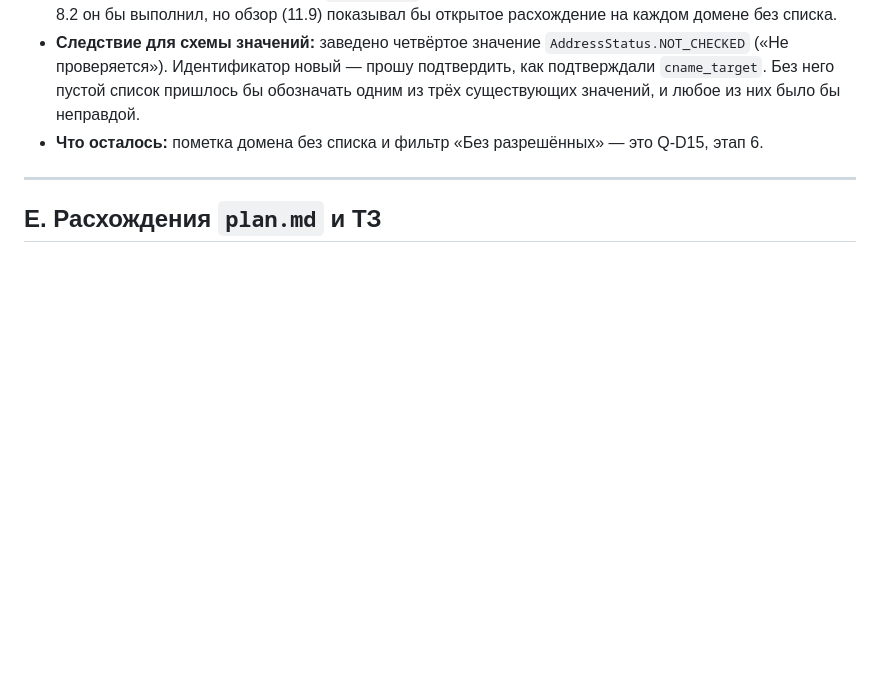
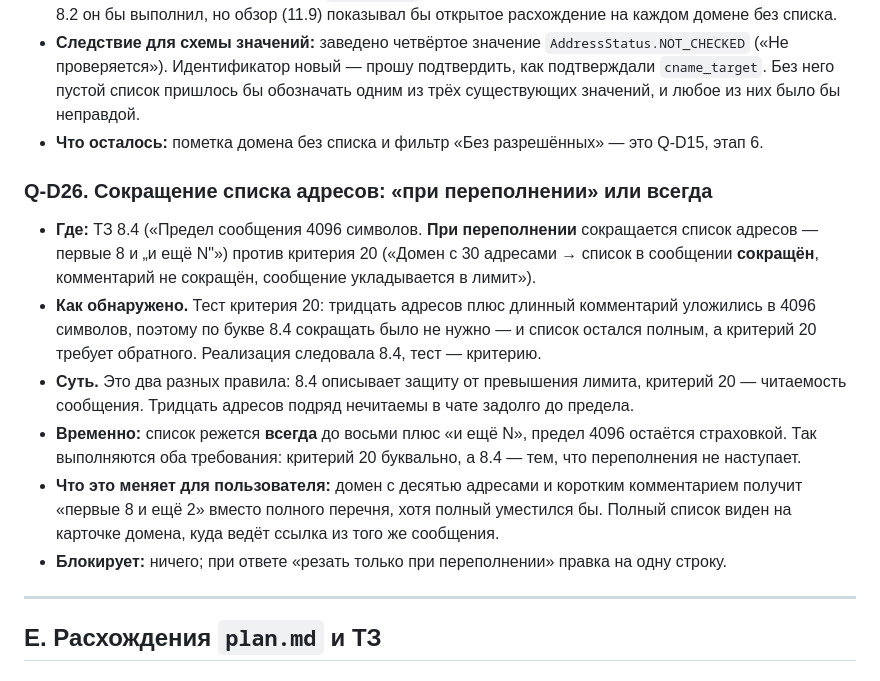
Before and after one commit to volstr/dns_monitor, a Markdown page: docs/questions.md, the part around the change. Rendered like a GitHub page; blank space fills up the shorter version.

Commit message:
docs: заведён Q-D26 о сокращении списка адресов
8.4 велит сокращать список «при переполнении», критерий 20 требует сокращения у домена с
тридцатью адресами безусловно. Поймано тестом: тридцать адресов с длинным комментарием уложились
в лимит, и по букве 8.4 сокращать было не нужно.

Временно режем всегда — так выполняются оба требования. Названа и цена: домен с десятью адресами
получит «первые 8 и ещё 2», хотя полный список уместился бы.

Co-Authored-By: Claude Opus 5 <noreply@anthropic.com>
Claude-Session: https://claude.ai/code/session_01LvkAEYuGd1wEH4CYp41wDY

```diff
--- a/docs/questions.md
+++ b/docs/questions.md
@@ -946,6 +946,23 @@
   из них было бы неправдой.
 - **Что осталось:** пометка домена без списка и фильтр «Без разрешённых» — это Q-D15, этап 6.
 
+### Q-D26. Сокращение списка адресов: «при переполнении» или всегда
+- **Где:** ТЗ 8.4 («Предел сообщения 4096 символов. **При переполнении** сокращается список
+  адресов — первые 8 и „и ещё N"») против критерия 20 («Домен с 30 адресами → список в сообщении
+  **сокращён**, комментарий не сокращён, сообщение укладывается в лимит»).
+- **Как обнаружено.** Тест критерия 20: тридцать адресов плюс длинный комментарий уложились
+  в 4096 символов, поэтому по букве 8.4 сокращать было не нужно — и список остался полным,
+  а критерий 20 требует обратного. Реализация следовала 8.4, тест — критерию.
+- **Суть.** Это два разных правила: 8.4 описывает защиту от превышения лимита, критерий 20 —
+  читаемость сообщения. Тридцать адресов подряд нечитаемы в чате задолго до предела.
+- **Временно:** список режется **всегда** до восьми плюс «и ещё N», предел 4096 остаётся
+  страховкой. Так выполняются оба требования: критерий 20 буквально, а 8.4 — тем, что переполнения
+  не наступает.
+- **Что это меняет для пользователя:** домен с десятью адресами и коротким комментарием получит
+  «первые 8 и ещё 2» вместо полного перечня, хотя полный уместился бы. Полный список виден на
+  карточке домена, куда ведёт ссылка из того же сообщения.
+- **Блокирует:** ничего; при ответе «резать только при переполнении» правка на одну строку.
+
 ---
 
 ## E. Расхождения `plan.md` и ТЗ
```
